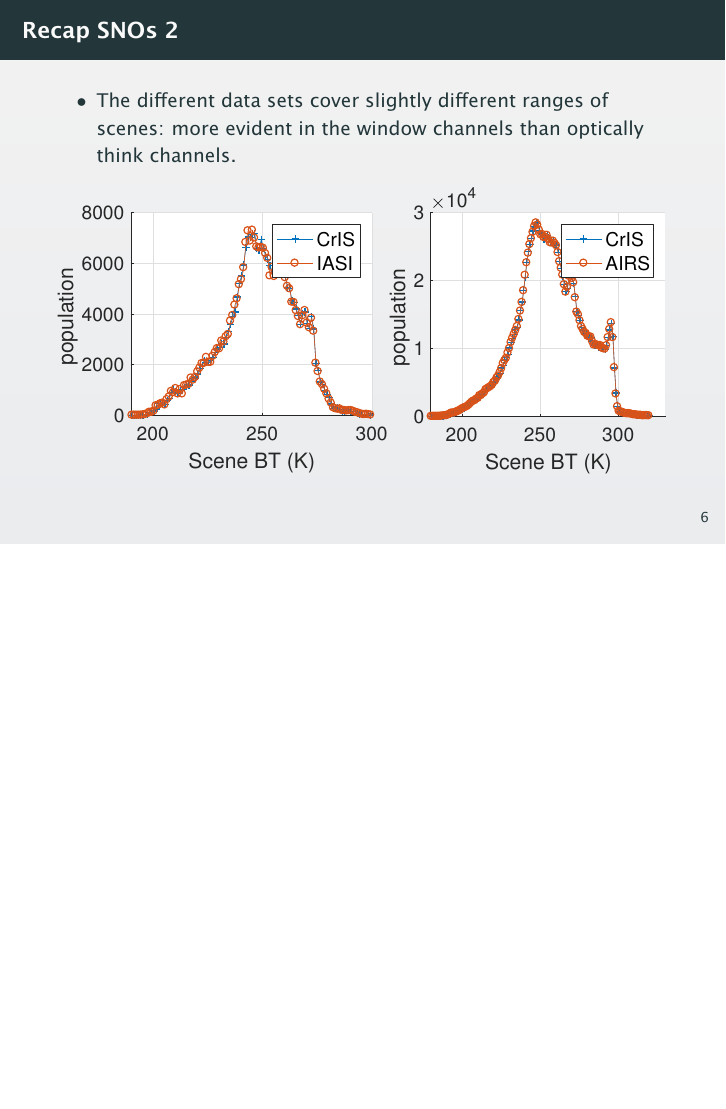
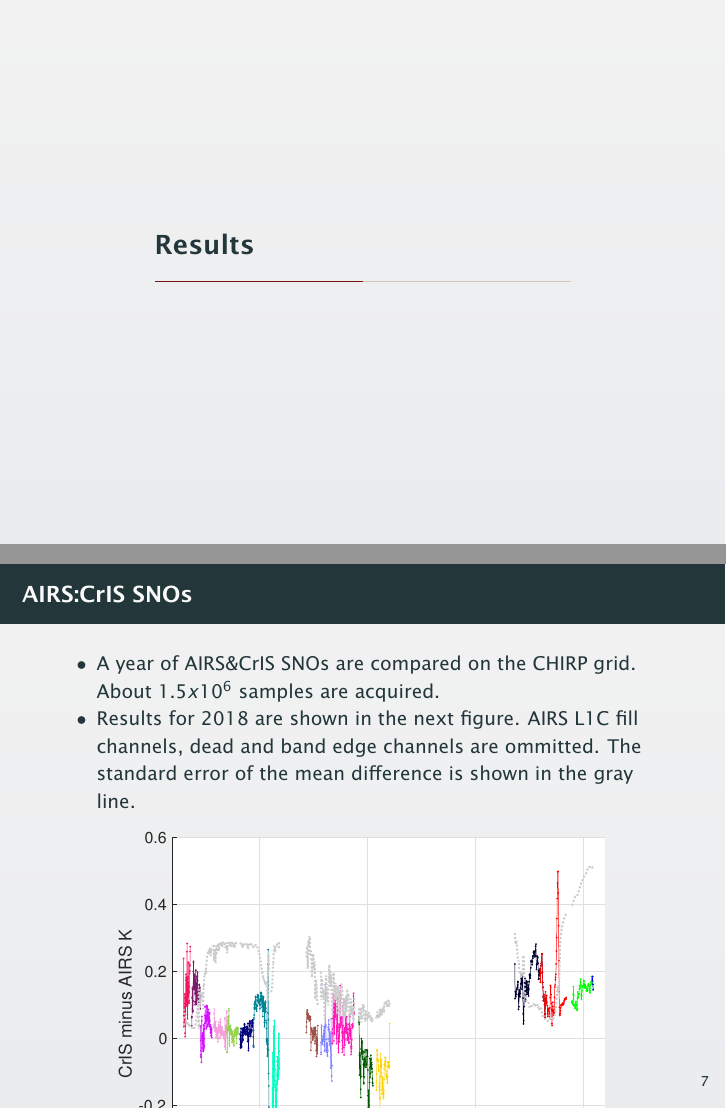
Before and after one commit to strow/airs_stm, LaTeX slides (intercal/intercal_talk.tex): page 10 of 10 before the commit and pages 11 and 12 of 19 after it, the two joined at a grey line, the shorter picture padded with empty space. The pictures show the PDF file intercal/intercal_talk.pdf that the author committed with the source.

Commit message:
intercal: first rough draft including a beginning, a middle and ending

```diff
--- a/intercal/intercal_talk.tex
+++ b/intercal/intercal_talk.tex
@@ -122,3 +122,30 @@
 \end{frame}
 
 % ---------------------------------------------------------------------
+\section{Results}
+\begin{frame}
+  \frametitle{AIRS:CrIS SNOs}
+  \begin{itemize}
+  \item A year of AIRS\&CrIS SNOs are compared on the CHIRP grid. About $1.5 x 10^6$ samples are acquired.
+    \item Results for 2018 are shown in the next figure. AIRS L1C fill channels, dead and band edge channels are ommitted. The standard error of the mean difference is shown in the gray line.
+  \end{itemize}
+
+  \begin{center}
+    \includegraphics[width=0.8\linewidth]{./Figs/Pdf/ac_sno_2018_bias_stderr_coloraslp.pdf}
+  \end{center}
+
+\end{frame}
+
+% ---------------------------------------------------------------------
+\begin{frame}
+  \frametitle{IASI:CrIS SNOs}
+  \begin{itemize}
+  \item A year of IASI\&CrIS SNOs consists of about $7 x 10^4$ samples.
+    \item Results for 2017 are shown in the next figure. Since IASI includes all CrIS bands, the resultant mean bias is computed for all CrIS channels. The standard error of the mean difference is shown in the gray line.
+  \end{itemize}
+
+  \begin{center}
+    \includegraphics[width=0.8\linewidth]{./Figs/Pdf/ic_sno_nsr_2017_bias_stder_lw_mw_sw.pdf}
+  \end{center}
+
+\end{frame}
@@ -124,0 +174,3 @@
+\begin{frame}
+  \frametitle{Global Random}
+  \begin{itemize}
@@ -124,0 +181,5 @@
+    \item AIRS L1C fill channels, dead channels, and band-edge channels are not included.
+      \item The different AIRS detector modules are distinguished by the different colors on the bias plot.
+  \end{itemize}
+
+\end{frame}
```
Also changed, not shown: intercal/Figs/Pdf/ac_ai_2017_sno_msr_dble_diff_bias_aslp.pdf (added), intercal/Figs/Pdf/ac_global_random_fs_bias_mean.pdf (added), intercal/Figs/Pdf/ac_sno_2018_bias_stderr_coloraslp.pdf (added), intercal/Figs/Pdf/ic_sno_nsr_2017_bias_stder_lw_mw_sw.pdf (added), intercal/Figs/Png/ac_ai_2017_sno_msr_dble_diff_bias_aslp.png (added), intercal/Figs/Png/ac_global_random_fs_bias_mean.png (added), intercal/Figs/Png/ac_sno_2018_bias_stderr_coloraslp.png (added), intercal/Figs/Png/ic_sno_nsr_2017_bias_stder_lw_mw_sw.png (added), intercal/intercal_talk.pdf, intercal/intercal_talk.tex (52 more changed lines), 4 other files.
